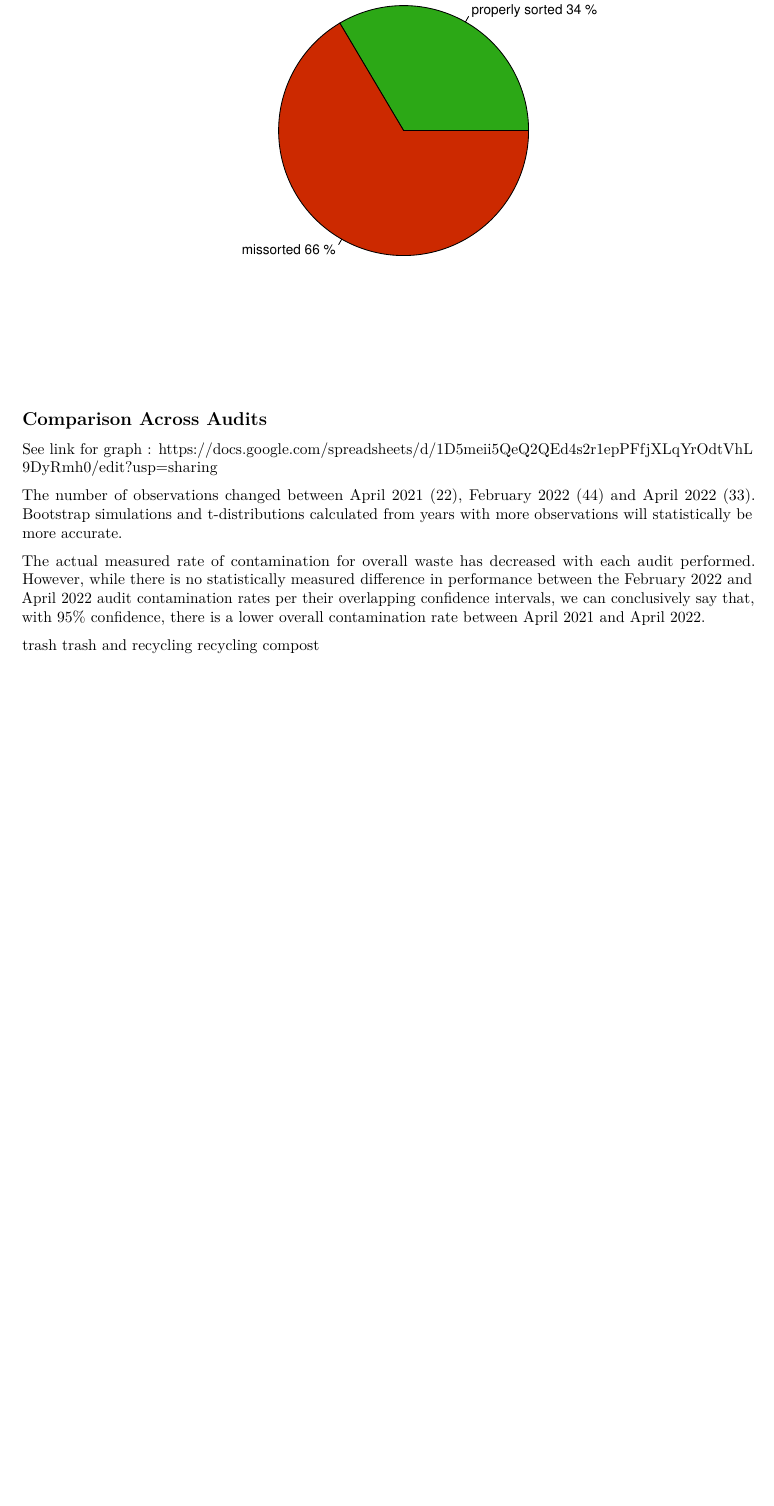
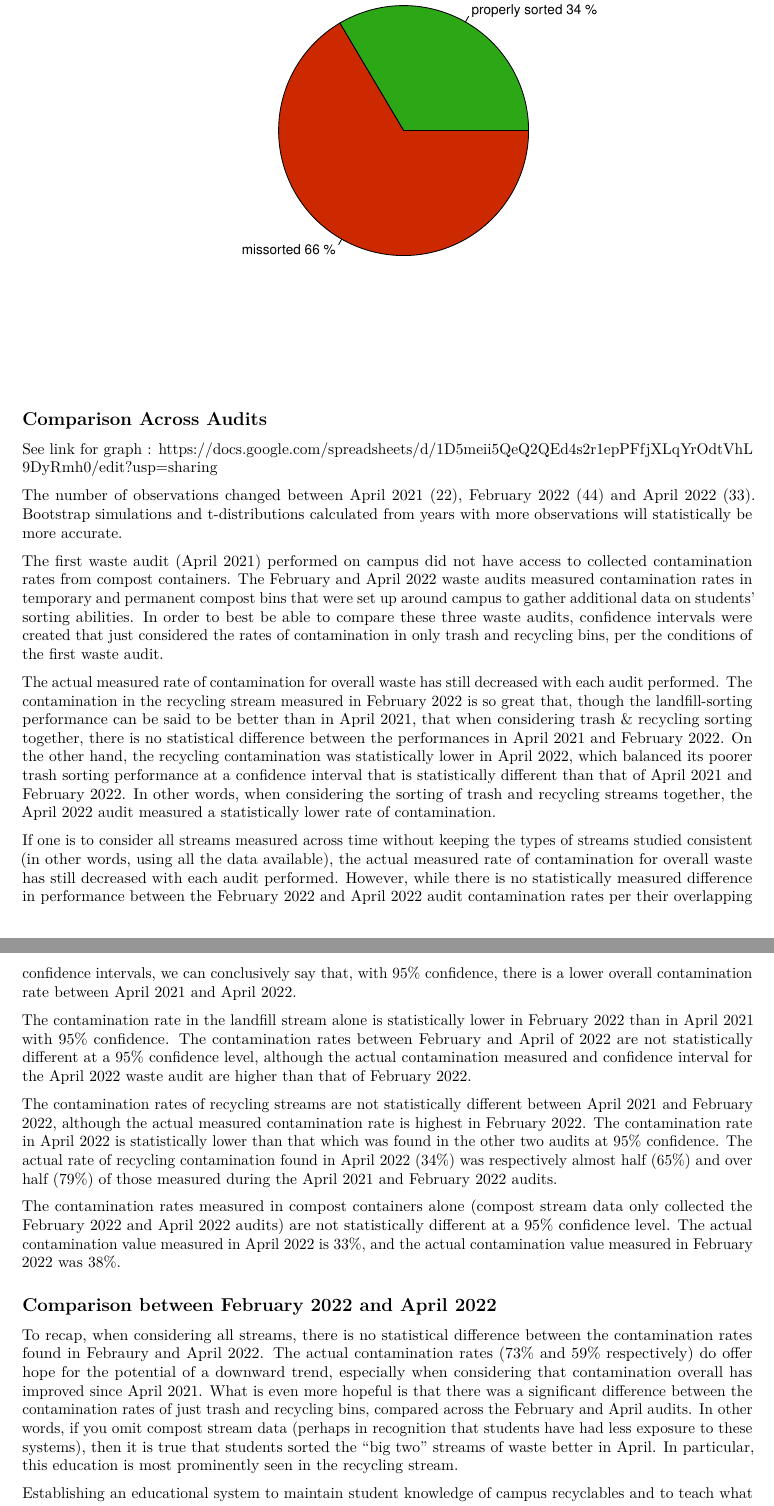
Before and after one commit to haileyross/waste-audit-apr-2022, an R Markdown document (april2022weight.Rmd): part of page 16 of 17 before the commit and two parts of pages 16 and 17 of 17 after it, the two joined at a grey line, cut so that both start at the same text, the shorter picture padded with empty space. Rendered offline with R 4.5, knitr and Pandoc, then LaTeX, with nearby package versions; some code elsewhere in the file could not run offline.

Commit message:
comparison write-up drafted

```diff
--- a/april2022weight.Rmd
+++ b/april2022weight.Rmd
@@ -576,9 +576,18 @@ See link for graph : https://docs.google.com/spreadsheets/d/1D5meii5QeQ2QEd4s2r1
 
 The number of observations changed between April 2021 (22), February 2022 (44) and April 2022 (33). Bootstrap simulations and t-distributions calculated from years with more observations will statistically be more accurate.
 
-The actual measured rate of contamination for overall waste has decreased with each audit performed. However, while there is no statistically measured difference in performance between the February 2022 and April 2022 audit contamination rates per their overlapping confidence intervals, we can conclusively say that, with 95% confidence, there is a lower overall contamination rate between April 2021 and April 2022.
+The first waste audit (April 2021) performed on campus did not have access to collected contamination rates from compost containers. The February and April 2022 waste audits measured contamination rates in temporary and permanent compost bins that were set up around campus to gather additional data on students' sorting abilities. In order to best be able to compare these three waste audits, confidence intervals were created that just considered the rates of contamination in only trash and recycling bins, per the conditions of the first waste audit.
 
-trash
-trash and recycling
-recycling
-compost
+The actual measured rate of contamination for overall waste has still decreased with each audit performed. The contamination in the recycling stream measured in February 2022 is so great that, though the landfill-sorting performance can be said to be better than in April 2021, that when considering trash & recycling sorting together, there is no statistical difference between the performances in April 2021 and February 2022. On the other hand, the recycling contamination was statistically lower in April 2022, which balanced its poorer trash sorting performance at a confidence interval that is statistically different than that of April 2021 and February 2022. In other words, when considering the sorting of trash and recycling streams together, the April 2022 audit measured a statistically lower rate of contamination.
+
+If one is to consider all streams measured across time without keeping the types of streams studied consistent (in other words, using all the data available), the actual measured rate of contamination for overall waste has still decreased with each audit performed. However, while there is no statistically measured difference in performance between the February 2022 and April 2022 audit contamination rates per their overlapping confidence intervals, we can conclusively say that, with 95% confidence, there is a lower overall contamination rate between April 2021 and April 2022.
+
+The contamination rate in the landfill stream alone is statistically lower in February 2022 than in April 2021 with 95% confidence. The contamination rates between February and April of 2022 are not statistically different at a 95% confidence level, although the actual contamination measured and confidence interval for the April 2022 waste audit are higher than that of February 2022.
+
+The contamination rates of recycling streams are not statistically different between April 2021 and February 2022, although the actual measured contamination rate is highest in February 2022. The contamination rate in April 2022 is statistically lower than that which was found in the other two audits at 95% confidence. The actual rate of recycling contamination found in April 2022 (34%) was respectively almost half (65%) and over half (79%) of those measured during the April 2021 and February 2022 audits.
+
+The contamination rates measured in compost containers alone (compost stream data only collected the February 2022 and April 2022 audits) are not statistically different at a 95% confidence level. The actual contamination value measured in April 2022 is 33%, and the actual contamination value measured in February 2022 was 38%.
+
+## Comparison between February 2022 and April 2022
+
+To recap, when considering all streams, there is no statistical difference between the contamination rates found in Febraury and April 2022. The actual contamination rates (73% and 59% respectively) do offer hope for the potential of a downward trend, especially when considering that contamination overall has improved since April 2021. What is even more hopeful is that there was a significant difference between the contamination rates of just trash and recycling bins, compared across the February and April audits. In other words, if you omit compost stream data (perhaps in recognition that students have had less exposure to these systems), then it is true that students sorted the "big two" streams of waste better in April. In particular, this education is most prominently seen in the recycling stream.
```
Also changed, not shown: april2022weight.Rmd (10 more changed lines).
